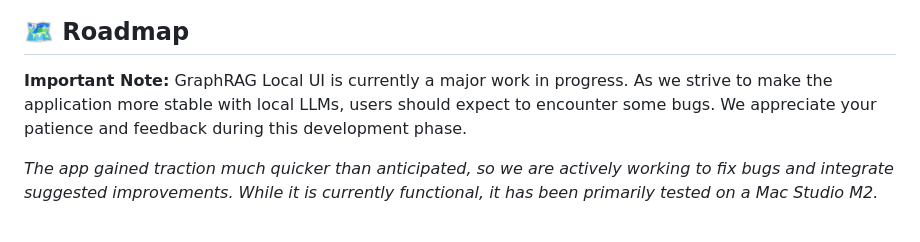
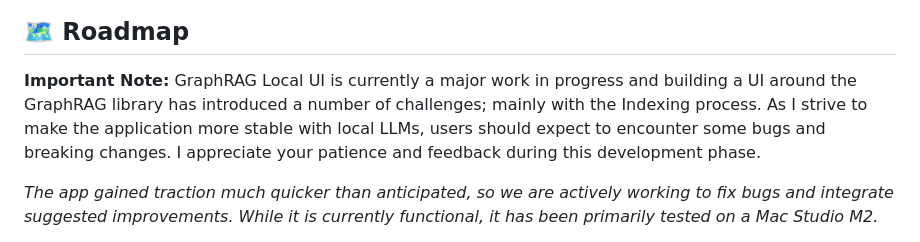
Before and after one commit to severian42/GraphRAG-Local-UI, a Markdown page: README.md, the part around the change. Drawn GitHub-style.

```diff
--- a/README.md
+++ b/README.md
@@ -22,7 +22,7 @@ For more details on the original GraphRAG implementation, please refer to the [G
 
 ## 🗺️ Roadmap
 
-**Important Note:** GraphRAG Local UI is currently a major work in progress. As we strive to make the application more stable with local LLMs, users should expect to encounter some bugs. We appreciate your patience and feedback during this development phase.
+**Important Note:** GraphRAG Local UI is currently a major work in progress and building a UI around the GraphRAG library has introduced a number of challenges; mainly with the Indexing process. As I strive to make the application more stable with local LLMs, users should expect to encounter some bugs and breaking changes. I appreciate your patience and feedback during this development phase.
 
 *The app gained traction much quicker than anticipated, so we are actively working to fix bugs and integrate suggested improvements. While it is currently functional, it has been primarily tested on a Mac Studio M2.*
 
```
